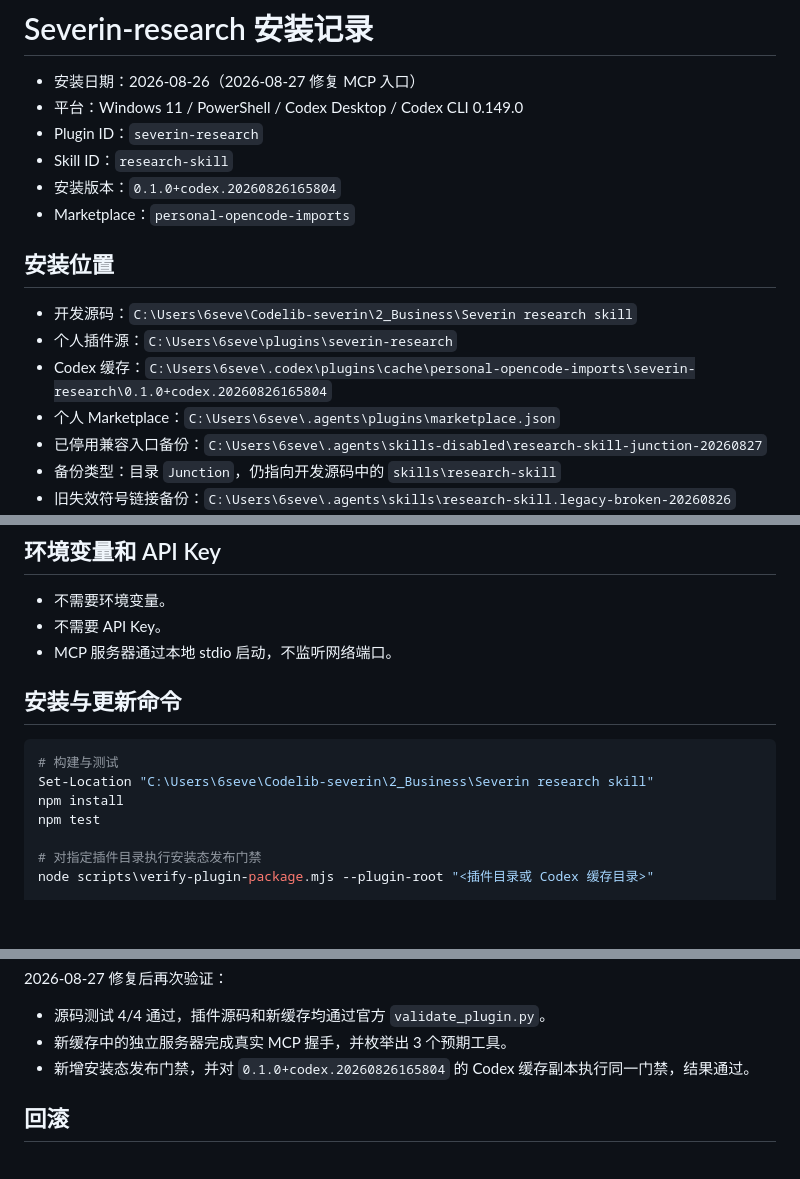
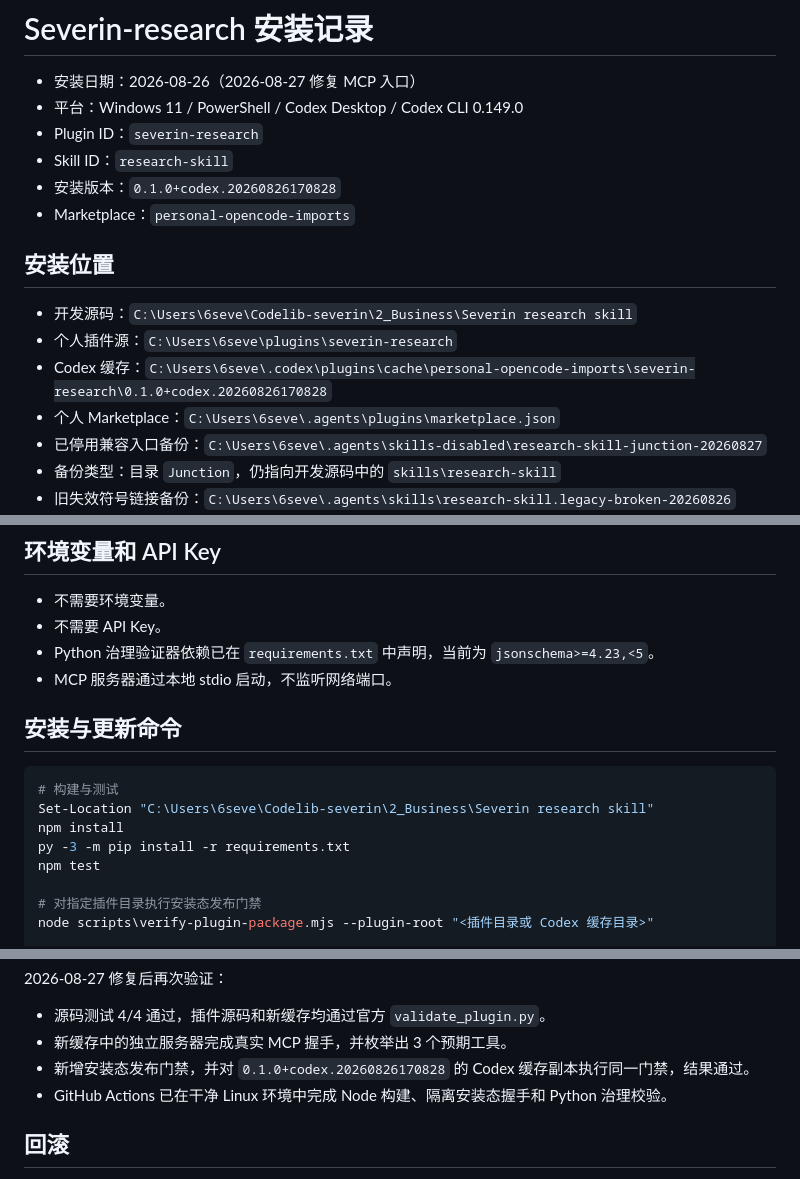
Before and after one commit to severin-ye/severin-ye.github.io, a Markdown page: 安装流程/Severin-research.md, 3 parts joined by grey strips. Drawn GitHub-style; blank space fills up the shorter version.

Commit message:
更新科研插件成熟化安装记录

```diff
--- a/安装流程/Severin-research.md
+++ b/安装流程/Severin-research.md
@@ -4,14 +4,14 @@
 - 平台：Windows 11 / PowerShell / Codex Desktop / Codex CLI 0.149.0
 - Plugin ID：`severin-research`
 - Skill ID：`research-skill`
-- 安装版本：`0.1.0+codex.20260826165804`
+- 安装版本：`0.1.0+codex.20260826170828`
 - Marketplace：`personal-opencode-imports`
 
 ## 安装位置
 
 - 开发源码：`C:\Users\6seve\Codelib-severin\2_Business\Severin research skill`
 - 个人插件源：`C:\Users\6seve\plugins\severin-research`
-- Codex 缓存：`C:\Users\6seve\.codex\plugins\cache\personal-opencode-imports\severin-research\0.1.0+codex.20260826165804`
+- Codex 缓存：`C:\Users\6seve\.codex\plugins\cache\personal-opencode-imports\severin-research\0.1.0+codex.20260826170828`
 - 个人 Marketplace：`C:\Users\6seve\.agents\plugins\marketplace.json`
 - 已停用兼容入口备份：`C:\Users\6seve\.agents\skills-disabled\research-skill-junction-20260827`
 - 备份类型：目录 `Junction`，仍指向开发源码中的 `skills\research-skill`
@@ -35,6 +35,7 @@
 
 - 不需要环境变量。
 - 不需要 API Key。
+- Python 治理验证器依赖已在 `requirements.txt` 中声明，当前为 `jsonschema>=4.23,<5`。
 - MCP 服务器通过本地 stdio 启动，不监听网络端口。
 
 ## 安装与更新命令
@@ -43,6 +44,7 @@
 # 构建与测试
 Set-Location "C:\Users\6seve\Codelib-severin\2_Business\Severin research skill"
 npm install
+py -3 -m pip install -r requirements.txt
 npm test
 
 # 对指定插件目录执行安装态发布门禁
@@ -100,7 +102,8 @@ codex plugin list
 
 - 源码测试 4/4 通过，插件源码和新缓存均通过官方 `validate_plugin.py`。
 - 新缓存中的独立服务器完成真实 MCP 握手，并枚举出 3 个预期工具。
-- 新增安装态发布门禁，并对 `0.1.0+codex.20260826165804` 的 Codex 缓存副本执行同一门禁，结果通过。
+- 新增安装态发布门禁，并对 `0.1.0+codex.20260826170828` 的 Codex 缓存副本执行同一门禁，结果通过。
+- GitHub Actions 已在干净 Linux 环境中完成 Node 构建、隔离安装态握手和 Python 治理校验。
 
 ## 回滚
 
```
